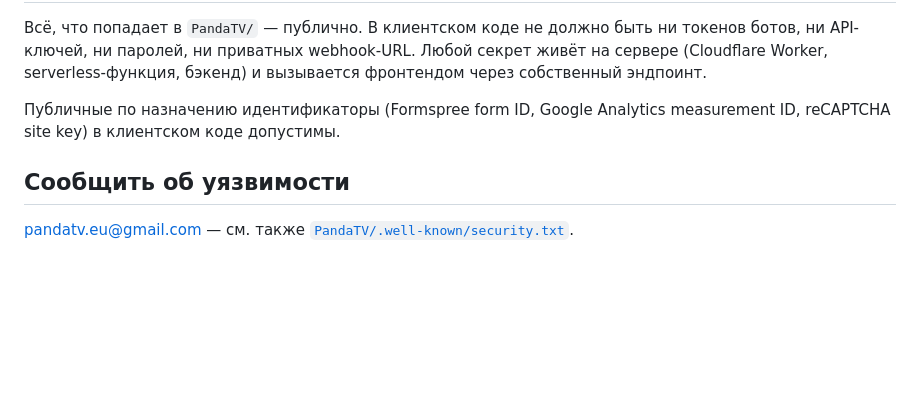
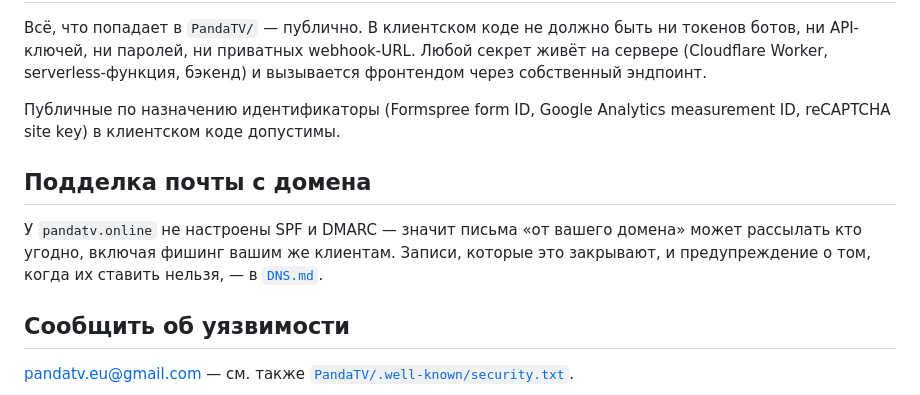
Before and after one commit to Pandatv-online/pandatv.online, a Markdown page: SECURITY.md, the part around the change. Drawn GitHub-style; blank space fills up the shorter version.

```diff
--- a/SECURITY.md
+++ b/SECURITY.md
@@ -68,6 +68,13 @@ fetch(`https://api.telegram.org/bot${telegramToken}/sendMessage`, ...)
 Публичные по назначению идентификаторы (Formspree form ID, Google Analytics
 measurement ID, reCAPTCHA site key) в клиентском коде допустимы.
 
+## Подделка почты с домена
+
+У `pandatv.online` не настроены SPF и DMARC — значит письма «от вашего домена»
+может рассылать кто угодно, включая фишинг вашим же клиентам. Записи, которые
+это закрывают, и предупреждение о том, когда их ставить нельзя, — в
+[`DNS.md`](DNS.md).
+
 ## Сообщить об уязвимости
 
 pandatv.eu@gmail.com — см. также [`PandaTV/.well-known/security.txt`](PandaTV/.well-known/security.txt).
```
Also changed, not shown: DNS.md (added, +120 -0 lines), SEO.md (+10 -10 lines).
